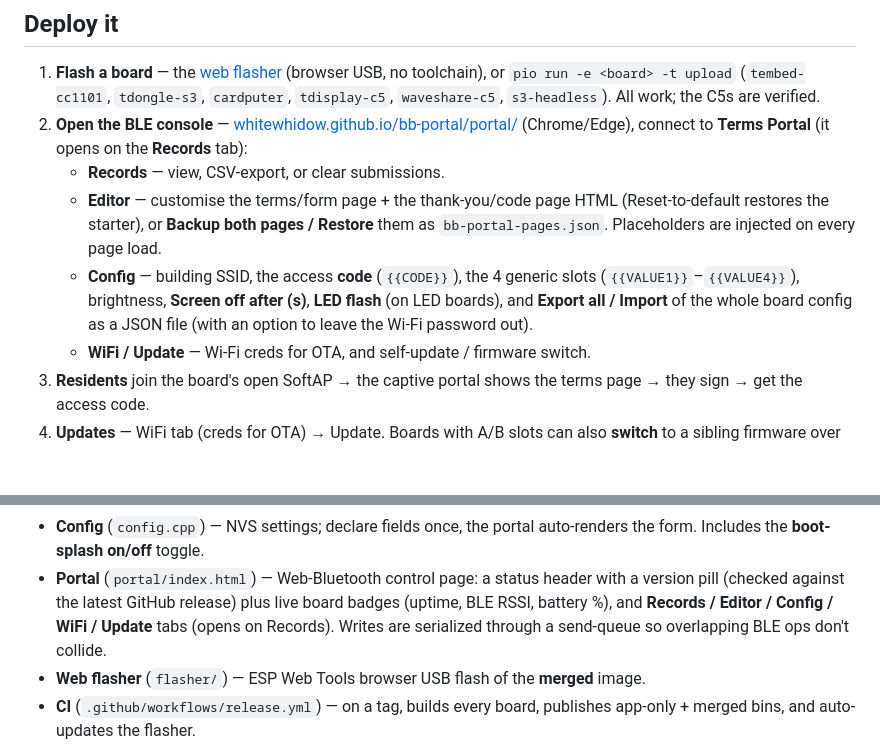
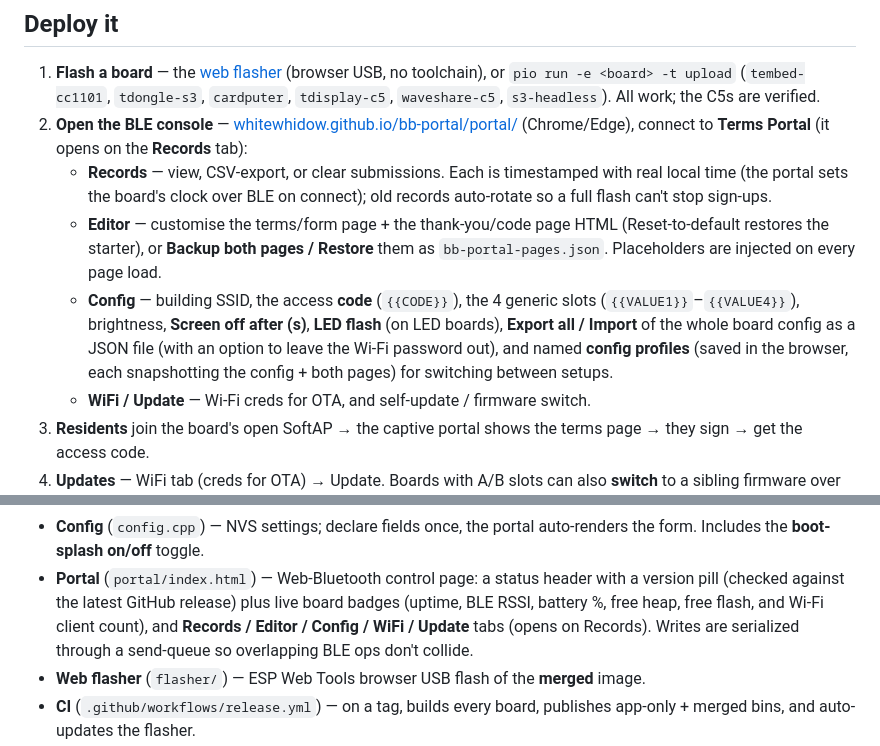
Before and after one commit to whitewhidow/bb-portal, a Markdown page: README.md, 2 parts joined by grey strips. Drawn GitHub-style; blank space fills up the shorter version.

Commit message:
docs: README covers real record timestamps, config profiles, and the new badges

```diff
--- a/README.md
+++ b/README.md
@@ -35,14 +35,17 @@ boilerplate (BLE control + Wi-Fi OTA + multi-board HAL).
    `tdisplay-c5`, `waveshare-c5`, `s3-headless`). All work; the C5s are verified.
 2. **Open the BLE console** — [whitewhidow.github.io/bb-portal/portal/](https://whitewhidow.github.io/bb-portal/portal/)
    (Chrome/Edge), connect to **Terms Portal** (it opens on the **Records** tab):
-   - **Records** — view, CSV-export, or clear submissions.
+   - **Records** — view, CSV-export, or clear submissions. Each is timestamped with real local
+     time (the portal sets the board's clock over BLE on connect); old records auto-rotate so a
+     full flash can't stop sign-ups.
    - **Editor** — customise the terms/form page + the thank-you/code page HTML (Reset-to-default
      restores the starter), or **Backup both pages / Restore** them as `bb-portal-pages.json`.
      Placeholders are injected on every page load.
    - **Config** — building SSID, the access **code** (`{{CODE}}`), the 4 generic slots
      (`{{VALUE1}}`–`{{VALUE4}}`), brightness, **Screen off after (s)**, **LED flash** (on LED
-     boards), and **Export all / Import** of the whole board config as a JSON file (with an option
-     to leave the Wi-Fi password out).
+     boards), **Export all / Import** of the whole board config as a JSON file (with an option to
+     leave the Wi-Fi password out), and named **config profiles** (saved in the browser, each
+     snapshotting the config + both pages) for switching between setups.
    - **WiFi / Update** — Wi-Fi creds for OTA, and self-update / firmware switch.
 3. **Residents** join the board's open SoftAP → the captive portal shows the terms page → they
    sign → get the access code.
@@ -72,7 +75,8 @@ below is shared and `app.cpp` / `config.cpp` extend it the same way.
   the form. Includes the **boot-splash on/off** toggle.
 - **Portal** (`portal/index.html`) — Web-Bluetooth control page: a status header with a
   version pill (checked against the latest GitHub release) plus live board badges
-  (uptime, BLE RSSI, battery %), and **Records / Editor / Config / WiFi / Update**
+  (uptime, BLE RSSI, battery %, free heap, free flash, and Wi-Fi client count), and
+  **Records / Editor / Config / WiFi / Update**
   tabs (opens on Records). Writes are serialized through a send-queue so overlapping BLE
   ops don't collide.
 - **Web flasher** (`flasher/`) — ESP Web Tools browser USB flash of the **merged** image.
```
